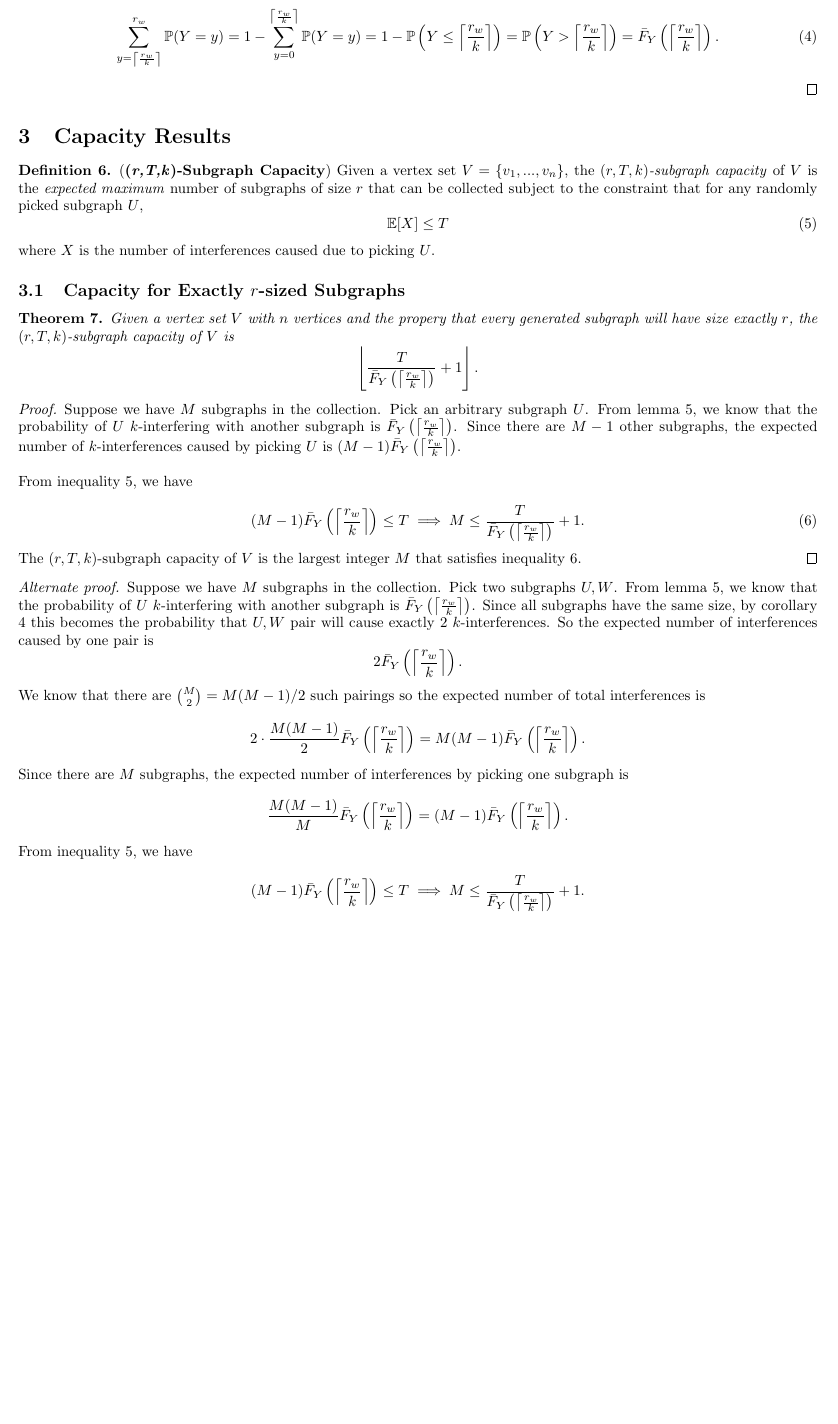
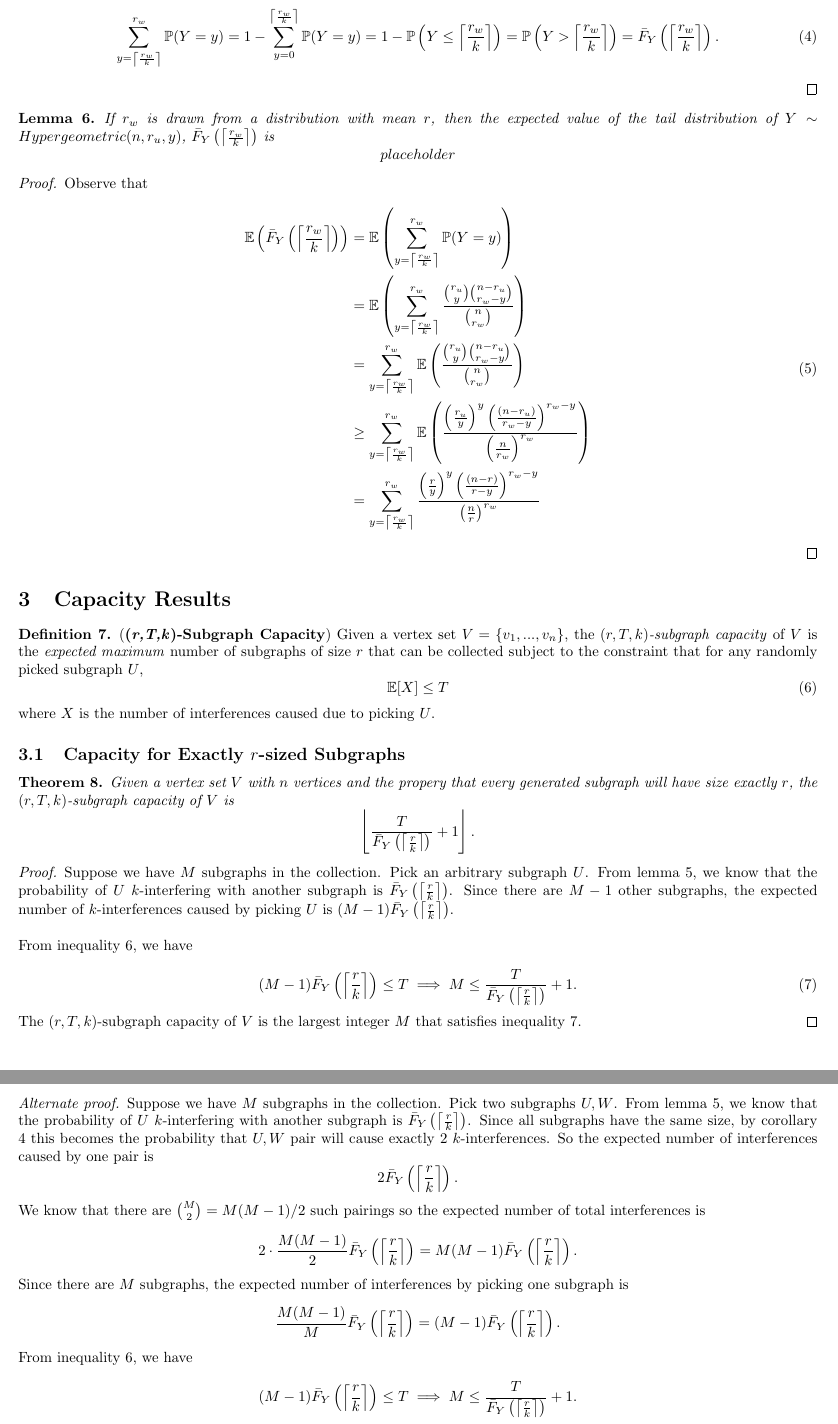
Before and after one commit to chandradeep24/Valiant, a LaTeX document (documents/scratch/patrick_draft.tex): part of page 2 of 3 before the commit and two parts of pages 2 and 3 of 3 after it, the two joined at a grey line, cut so that both start at the same text, the shorter picture padded with empty space. Compiled offline with pdfLaTeX.

Commit message:
started lemma to find expected value of tail

```diff
--- a/documents/scratch/patrick_draft.tex
+++ b/documents/scratch/patrick_draft.tex
@@ -99,6 +99,37 @@ We restrict the upper range of $k$ to $|W|$ for convenience, as beyond that all
     \end{equation}
 \end{proof}
 
+\begin{lemma}
+    \label{lemma:tail-expectation}
+        If $r_w$ is drawn from a distribution with mean $r$, then the expected value of the tail distribution of $Y \sim Hypergeometric(n, r_u, y)$, $\bar{F}_Y\left(\left\lceil \frac{r_w}{k} \right\rceil\right)$ is $$placeholder$$
+    \end{lemma}
+    \begin{proof}
+        Observe that
+        \begin{equation}
+        \begin{split}
+            \mathbb{E} \left( \bar{F}_Y\left(\left\lceil \frac{r_w}{k} \right\rceil\right) \right) &=
+            \mathbb{E} \left( \sum_{y = \left\lceil \frac{r_w}{k} \right\rceil}^{r_w} \mathbb{P}(Y=y) \right) \\ &= \mathbb{E}  \left( \sum_{y = \left\lceil \frac{r_w}{k} \right\rceil}^{r_w} \frac{\binom{r_u}{y} \binom{n-r_u}{r_w-y}}{\binom{n}{r_w}} \right) \\ &=  \sum_{y = \left\lceil \frac{r_w}{k} \right\rceil}^{r_w} \mathbb{E} \left(\frac{\binom{r_u}{y} \binom{n-r_u}{r_w-y}}{\binom{n}{r_w}}  \right) \\ &\ge \sum_{y = \left\lceil \frac{r_w}{k} \right\rceil}^{r_w} \mathbb{E}
+            \left(
+                \frac
+                {
+                    \left(\frac{r_u}{y}\right)^{y} \left(\frac{(n-r_u)}{r_w - y}\right)^{r_w-y}
+                }
+                {
+                    \left(\frac{n}{r_w}\right)^{r_w}
+                }
+            \right) \\ &=
+            \sum_{y = \left\lceil \frac{r_w}{k} \right\rceil}^{r_w}
+                \frac
+                {
+                    \left(\frac{r}{y}\right)^{y} \left(\frac{(n-r)}{r - y}\right)^{r_w-y}
+                }
+                {
+                    \left(\frac{n}{r}\right)^{r_w}
+                }
+        \end{split}
+    \end{equation}
+    \end{proof}
+
 \section{Capacity Results}
 
 \begin{definition} (\textbf{(\textit{r,T,k})-Subgraph Capacity}) Given a vertex set $V = \{v_1,...,v_n\}$, the \textit{$(r,T,k)$-subgraph capacity} of $V$ is the \textit{expected maximum} number of subgraphs of size $r$ that can be collected subject to the constraint that for any randomly picked subgraph $U$,
@@ -114,39 +145,39 @@ where $X$ is the number of interferences caused due to picking $U$.
 \begin{theorem}
     Given a vertex set $V$ with $n$ vertices and the propery that every generated subgraph will have size exactly $r$, the $(r,T,k)$-subgraph capacity of $V$ is
     \begin{equation*}
-        \left\lfloor \frac{T}{\bar{F}_Y\left(\left\lceil \frac{r_w}{k} \right\rceil\right)} + 1 \right\rfloor.
+        \left\lfloor \frac{T}{\bar{F}_Y\left(\left\lceil \frac{r}{k} \right\rceil\right)} + 1 \right\rfloor.
     \end{equation*}
 \end{theorem}
 
 \begin{proof}
-    Suppose we have $M$ subgraphs in the collection. Pick an arbitrary subgraph $U$. From lemma \ref{lemma:k-int-prob}, we know that the probability of $U$ $k$-interfering with another subgraph is $\bar{F}_Y\left(\left\lceil \frac{r_w}{k} \right\rceil\right)$. Since there are $M-1$ other subgraphs, the expected number of $k$-interferences caused by picking $U$ is $(M-1) \bar{F}_Y\left(\left\lceil \frac{r_w}{k} \right\rceil\right)$. \\
+    Suppose we have $M$ subgraphs in the collection. Pick an arbitrary subgraph $U$. From lemma \ref{lemma:k-int-prob}, we know that the probability of $U$ $k$-interfering with another subgraph is $\bar{F}_Y\left(\left\lceil \frac{r}{k} \right\rceil\right)$. Since there are $M-1$ other subgraphs, the expected number of $k$-interferences caused by picking $U$ is $(M-1) \bar{F}_Y\left(\left\lceil \frac{r}{k} \right\rceil\right)$. \\
 
 \noindent From inequality \ref{equ:cap-bound}, we have
 
     \begin{equation}
     \label{equ:cap-exact-r}
-        (M-1) \bar{F}_Y\left(\left\lceil \frac{r_w}{k} \right\rceil\right) \le T \implies M \le \frac{T}{\bar{F}_Y\left(\left\lceil \frac{r_w}{k} \right\rceil\right)} + 1.
+        (M-1) \bar{F}_Y\left(\left\lceil \frac{r}{k} \right\rceil\right) \le T \implies M \le \frac{T}{\bar{F}_Y\left(\left\lceil \frac{r}{k} \right\rceil\right)} + 1.
     \end{equation}
     The $(r,T,k)$-subgraph capacity of $V$ is the largest integer $M$ that satisfies inequality \ref{equ:cap-exact-r}.
 \end{proof}
 
 \begin{proof}[Alternate proof]
-    Suppose we have $M$ subgraphs in the collection. Pick two subgraphs $U,W$. From lemma \ref{lemma:k-int-prob}, we know that the probability of $U$ $k$-interfering with another subgraph is $\bar{F}_Y\left(\left\lceil \frac{r_w}{k} \right\rceil\right)$. Since all subgraphs have the same size, by corollary \ref{collorary:k-int-equals} this becomes the probability that $U,W$ pair will cause exactly 2 $k$-interferences. So the expected number of interferences caused by one pair is
+    Suppose we have $M$ subgraphs in the collection. Pick two subgraphs $U,W$. From lemma \ref{lemma:k-int-prob}, we know that the probability of $U$ $k$-interfering with another subgraph is $\bar{F}_Y\left(\left\lceil \frac{r}{k} \right\rceil\right)$. Since all subgraphs have the same size, by corollary \ref{collorary:k-int-equals} this becomes the probability that $U,W$ pair will cause exactly 2 $k$-interferences. So the expected number of interferences caused by one pair is
     $$
-    2\bar{F}_Y\left(\left\lceil \frac{r_w}{k} \right\rceil\right).
+    2\bar{F}_Y\left(\left\lceil \frac{r}{k} \right\rceil\right).
     $$
     We know that there are $\binom{M}{2} = M(M-1)/2$ such pairings so the expected number of total interferences is
     $$
-    2 \cdot \frac{M(M-1)}{2} \bar{F}_Y\left(\left\lceil \frac{r_w}{k} \right\rceil\right)  =  M(M-1) \bar{F}_Y\left(\left\lceil \frac{r_w}{k} \right\rceil\right).
+    2 \cdot \frac{M(M-1)}{2} \bar{F}_Y\left(\left\lceil \frac{r}{k} \right\rceil\right)  =  M(M-1) \bar{F}_Y\left(\left\lceil \frac{r}{k} \right\rceil\right).
     $$
     Since there are $M$ subgraphs, the expected number of interferences by picking one subgraph is
     $$
-    \frac{M(M-1)}{M} \bar{F}_Y\left(\left\lceil \frac{r_w}{k} \right\rceil\right)  = (M-1) \bar{F}_Y\left(\left\lceil \frac{r_w}{k} \right\rceil\right).
+    \frac{M(M-1)}{M} \bar{F}_Y\left(\left\lceil \frac{r}{k} \right\rceil\right)  = (M-1) \bar{F}_Y\left(\left\lceil \frac{r}{k} \right\rceil\right).
     $$
     From inequality \ref{equ:cap-bound}, we have
 
     \begin{equation*}
-        (M-1) \bar{F}_Y\left(\left\lceil \frac{r_w}{k} \right\rceil\right) \le T \implies M \le \frac{T}{\bar{F}_Y\left(\left\lceil \frac{r_w}{k} \right\rceil\right)} + 1.
+        (M-1) \bar{F}_Y\left(\left\lceil \frac{r}{k} \right\rceil\right) \le T \implies M \le \frac{T}{\bar{F}_Y\left(\left\lceil \frac{r}{k} \right\rceil\right)} + 1.
     \end{equation*}
 The $(r,T,k)$-subgraph capacity of $V$ is the largest integer $M$ that satisfies inequality \ref{equ:cap-exact-r}.
 \end{proof}
```
Also changed, not shown: documents/scratch/patrick_draft.pdf, 5 other files.
